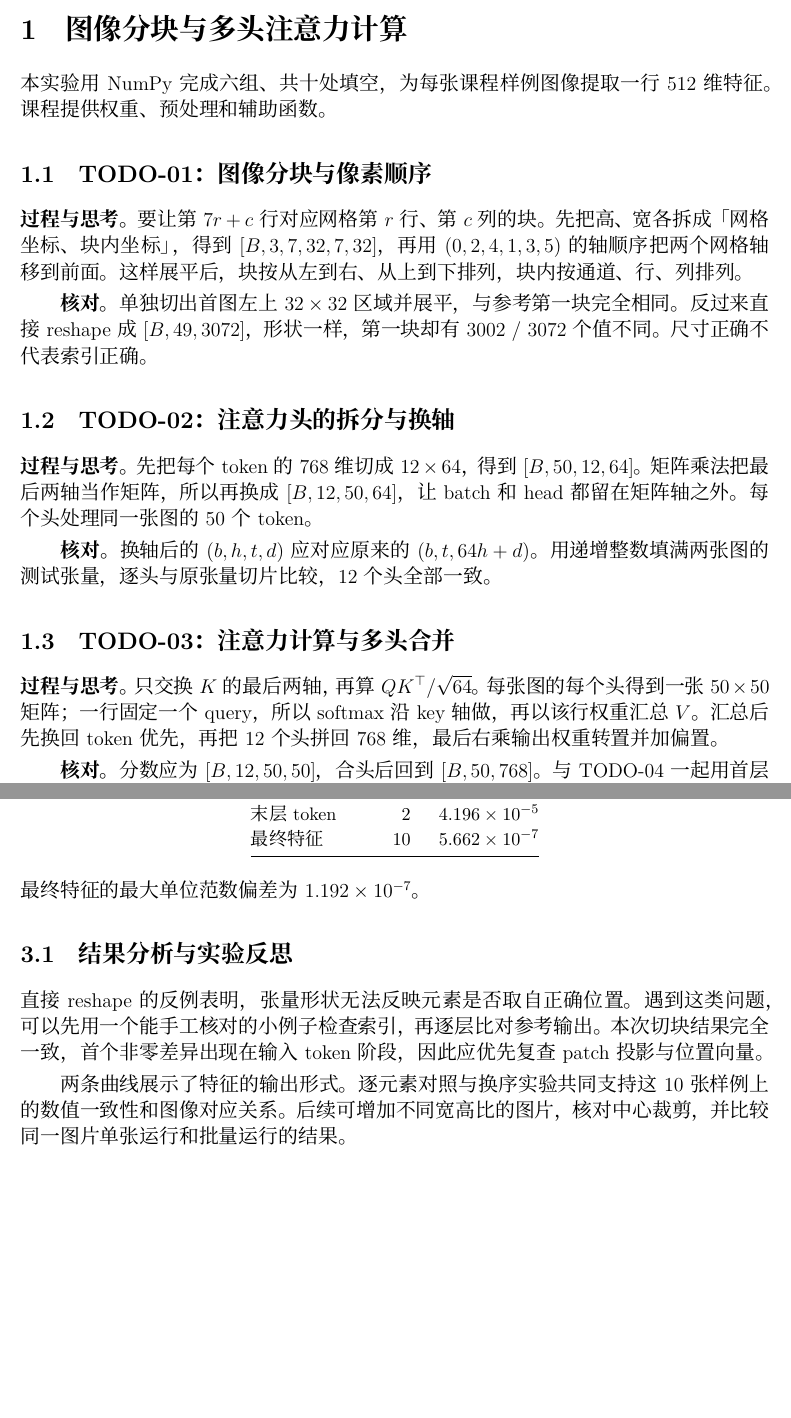
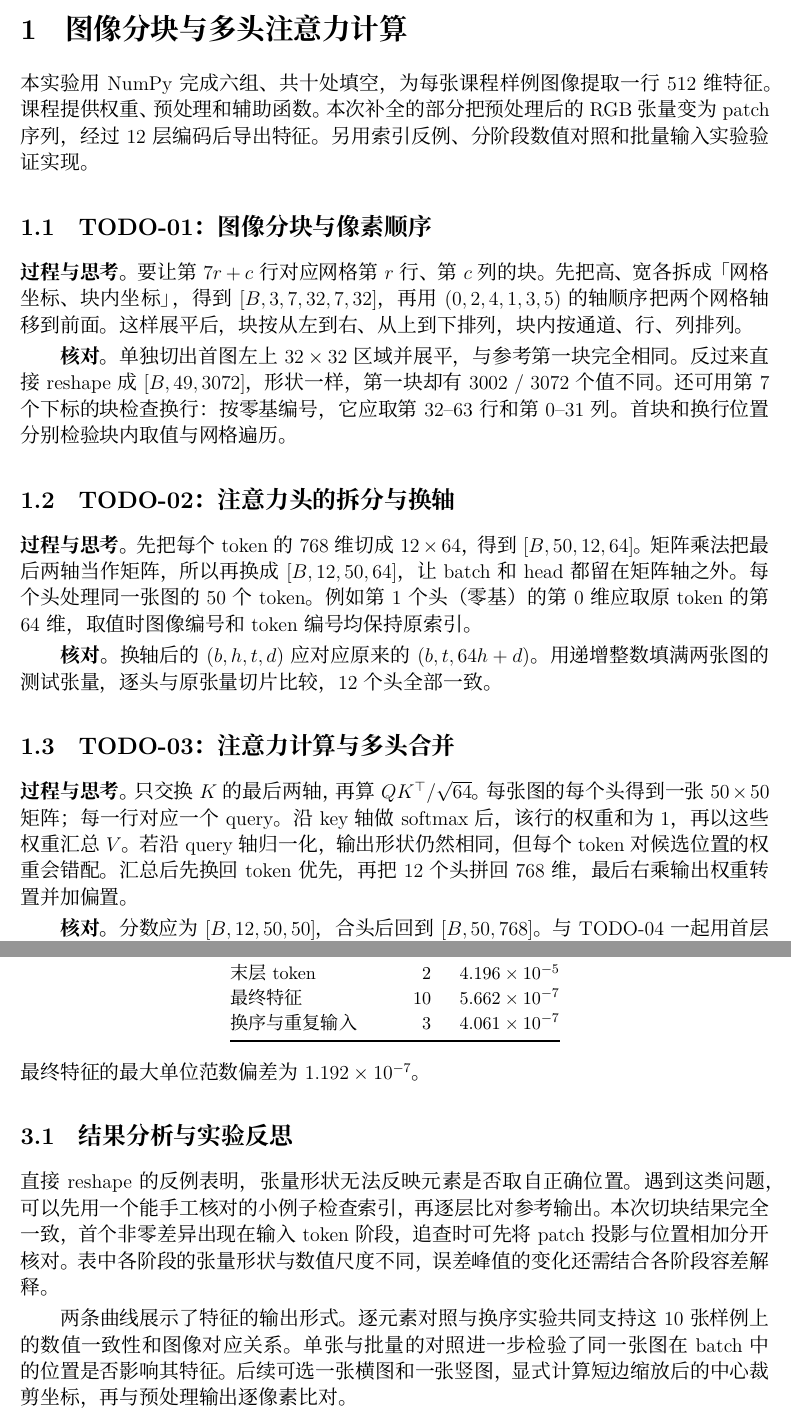
Before and after one commit to stellar888999-arch/szu-python-project1-numpy, a LaTeX document (report/main.tex): two parts of pages 2 and 4 of 5, joined at a grey line, cut so that both start at the same text, the shorter picture padded with empty space. Compiled offline with XeLaTeX; a missing font is replaced by an installed copy or a similar font.

Commit message:
docs: deepen implementation analysis within three report pages

```diff
--- a/report/main.tex
+++ b/report/main.tex
@@ -41,20 +41,20 @@
 \setcounter{page}{1}
 
 \section{图像分块与多头注意力计算}
-本实验用 NumPy 完成六组、共十处填空，为每张课程样例图像提取一行 512 维特征。课程提供权重、预处理和辅助函数。
+本实验用 NumPy 完成六组、共十处填空，为每张课程样例图像提取一行 512 维特征。课程提供权重、预处理和辅助函数。本次补全的部分把预处理后的 RGB 张量变为 patch 序列，经过 12 层编码后导出特征。另用索引反例、分阶段数值对照和批量输入实验验证实现。
 
 \subsection{TODO-01：图像分块与像素顺序}
-\textbf{过程与思考。}要让第 \(7r+c\) 行对应网格第 \(r\) 行、第 \(c\) 列的块。先把高、宽各拆成「网格坐标、块内坐标」，得到 \([B,3,7,32,7,32]\)，再用 \((0,2,4,1,3,5)\) 的轴顺序 把两个网格轴移到前面。这样展平后，块按从左到右、从上到下排列，块内按通道、行、列排列。
+\textbf{过程与思考。}要让第 \(7r+c\) 行对应网格第 \(r\) 行、第 \(c\) 列的块。先把高、宽各拆成「网格坐标、块内坐标」，得到 \([B,3,7,32,7,32]\)，再用 \((0,2,4,1,3,5)\) 的轴顺序把两个网格轴移到前面。这样展平后，块按从左到右、从上到下排列，块内按通道、行、列排列。
 
-\textbf{核对。}单独切出首图左上 \(32\times32\) 区域并展平，与参考第一块完全相同。反过来直接 reshape 成 \([B,49,3072]\)，形状一样，第一块却有 3002 / 3072 个值不同。尺寸正确不代表索引正确。
+\textbf{核对。}单独切出首图左上 \(32\times32\) 区域并展平，与参考第一块完全相同。反过来直接 reshape 成 \([B,49,3072]\)，形状一样，第一块却有 3002 / 3072 个值不同。还可用第 7 个下标的块检查换行：按零基编号，它应取第 32--63 行和第 0--31 列。首块和换行位置分别检验块内取值与网格遍历。
 
 \subsection{TODO-02：注意力头的拆分与换轴}
-\textbf{过程与思考。}先把每个 token 的 768 维切成 \(12\times64\)，得到 \([B,50,12,64]\)。矩阵乘法把最后两轴当作矩阵，所以再换成 \([B,12,50,64]\)，让 batch 和 head 都留在矩阵轴之外。每个头处理同一张图的 50 个 token。
+\textbf{过程与思考。}先把每个 token 的 768 维切成 \(12\times64\)，得到 \([B,50,12,64]\)。矩阵乘法把最后两轴当作矩阵，所以再换成 \([B,12,50,64]\)，让 batch 和 head 都留在矩阵轴之外。每个头处理同一张图的 50 个 token。例如第 1 个头（零基）的第 0 维应取原 token 的第 64 维，取值时图像编号和 token 编号均保持原索引。
 
 \textbf{核对。}换轴后的 \((b,h,t,d)\) 应对应原来的 \((b,t,64h+d)\)。用递增整数填满两张图的测试张量，逐头与原张量切片比较，12 个头全部一致。
 
 \subsection{TODO-03：注意力计算与多头合并}
-\textbf{过程与思考。}只交换 \(K\) 的最后两轴，再算 \(QK^\top/\sqrt{64}\)。每张图的每个头得到一张 \(50\times50\) 矩阵；一行固定一个 query，所以 softmax 沿 key 轴做，再以该行权重汇总 \(V\)。汇总后先换回 token 优先，再把 12 个头拼回 768 维，最后右乘输出权重转置并加偏置。
+\textbf{过程与思考。}只交换 \(K\) 的最后两轴，再算 \(QK^\top/\sqrt{64}\)。每张图的每个头得到一张 \(50\times50\) 矩阵；每一行对应一个 query。沿 key 轴做 softmax 后，该行的权重和为 1，再以这些权重汇总 \(V\)。若沿 query 轴归一化，输出形状仍然相同，但每个 token 对候选位置的权重会错配。汇总后先换回 token 优先，再把 12 个头拼回 768 维，最后右乘输出权重转置并加偏置。
 
 \textbf{核对。}分数应为 \([B,12,50,50]\)，合头后回到 \([B,50,768]\)。与 TODO-04 一起用首层参考输出检查；首层最大绝对误差为 \(7.147\times10^{-6}\)。
 
@@ -117,15 +117,16 @@ python report/make_effect.py
 输入 token & 2 & \(4.387\times10^{-5}\)\\
 末层 token & 2 & \(4.196\times10^{-5}\)\\
 最终特征 & 10 & \(5.662\times10^{-7}\)\\
+换序与重复输入 & 3 & \(4.061\times10^{-7}\)\\
 \bottomrule
 \end{tabular}
 \end{center}
 最终特征的最大单位范数偏差为 \(1.192\times10^{-7}\)。
 
 \subsection{结果分析与实验反思}
-直接 reshape 的反例表明，张量形状无法反映元素是否取自正确位置。遇到这类问题，可以先用一个能手工核对的小例子检查索引，再逐层比对参考输出。本次切块结果完全一致，首个非零差异出现在输入 token 阶段，因此应优先复查 patch 投影与位置向量。
+直接 reshape 的反例表明，张量形状无法反映元素是否取自正确位置。遇到这类问题，可以先用一个能手工核对的小例子检查索引，再逐层比对参考输出。本次切块结果完全一致，首个非零差异出现在输入 token 阶段，追查时可先将 patch 投影与位置相加分开核对。表中各阶段的张量形状与数值尺度不同，误差峰值的变化还需结合各阶段容差解释。
 
-两条曲线展示了特征的输出形式。逐元素对照与换序实验共同支持这 10 张样例上的数值一致性和图像对应关系。后续可增加不同宽高比的图片，核对中心裁剪，并比较同一图片单张运行和批量运行的结果。
+两条曲线展示了特征的输出形式。逐元素对照与换序实验共同支持这 10 张样例上的数值一致性和图像对应关系。单张与批量的对照进一步检验了同一张图在 batch 中的位置是否影响其特征。后续可选一张横图和一张竖图，显式计算短边缩放后的中心裁剪坐标，再与预处理输出逐像素比对。
 
 \clearpage
 \thispagestyle{empty}
```
Also changed, not shown: output/pdf/project1-report.pdf, report/main.tex (4 more changed lines).
